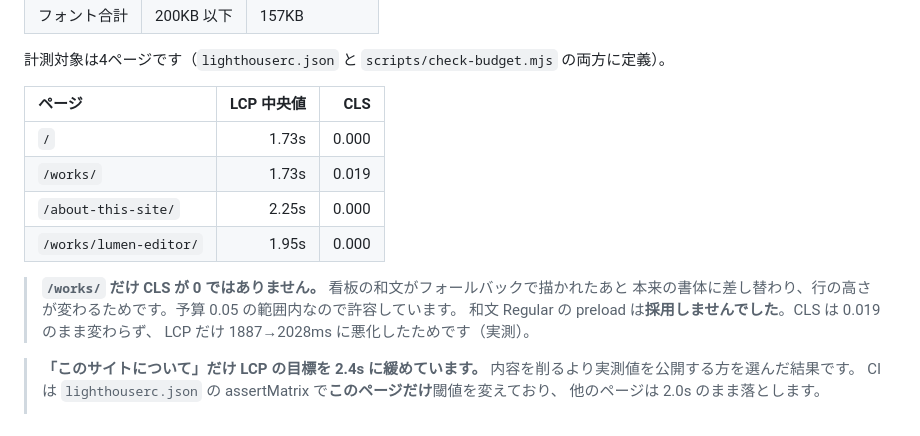
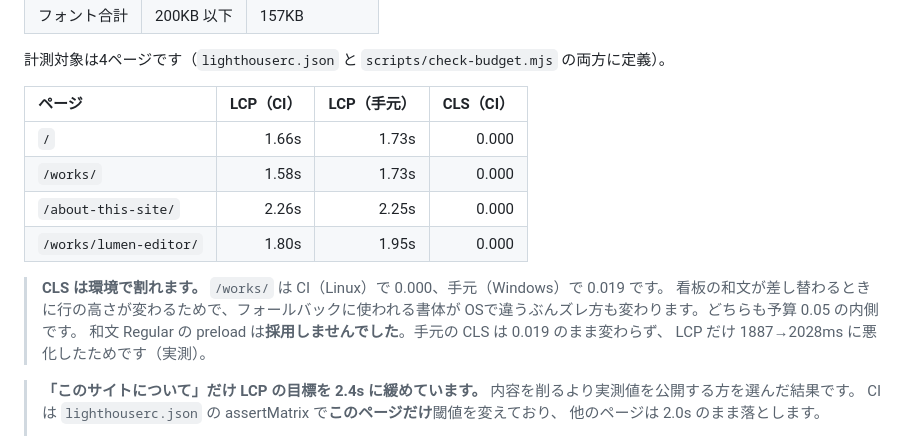
Before and after one commit to cog-pr/mawo.dev, a Markdown page: README.md, the part around the change. Drawn GitHub-style.

```diff
--- a/README.md
+++ b/README.md
@@ -198,16 +198,17 @@ PR ごとに検証されます。**予算割れはビルド失敗**です。達
 
 計測対象は4ページです（`lighthouserc.json` と `scripts/check-budget.mjs` の両方に定義）。
 
-| ページ | LCP 中央値 | CLS |
-| :-- | --: | --: |
-| `/` | 1.73s | 0.000 |
-| `/works/` | 1.73s | 0.019 |
-| `/about-this-site/` | 2.25s | 0.000 |
-| `/works/lumen-editor/` | 1.95s | 0.000 |
+| ページ | LCP（CI） | LCP（手元） | CLS（CI） |
+| :-- | --: | --: | --: |
+| `/` | 1.66s | 1.73s | 0.000 |
+| `/works/` | 1.58s | 1.73s | 0.000 |
+| `/about-this-site/` | 2.26s | 2.25s | 0.000 |
+| `/works/lumen-editor/` | 1.80s | 1.95s | 0.000 |
 
-> **`/works/` だけ CLS が 0 ではありません。** 看板の和文がフォールバックで描かれたあと
-> 本来の書体に差し替わり、行の高さが変わるためです。予算 0.05 の範囲内なので許容しています。
-> 和文 Regular の preload は**採用しませんでした**。CLS は 0.019 のまま変わらず、
+> **CLS は環境で割れます。** `/works/` は CI（Linux）で 0.000、手元（Windows）で 0.019 です。
+> 看板の和文が差し替わるときに行の高さが変わるためで、フォールバックに使われる書体が
+> OSで違うぶんズレ方も変わります。どちらも予算 0.05 の内側です。
+> 和文 Regular の preload は**採用しませんでした**。手元の CLS は 0.019 のまま変わらず、
 > LCP だけ 1887→2028ms に悪化したためです（実測）。
 
 > **「このサイトについて」だけ LCP の目標を 2.4s に緩めています。**
```
Also changed, not shown: 仕様書.md (+8 -5 lines).
